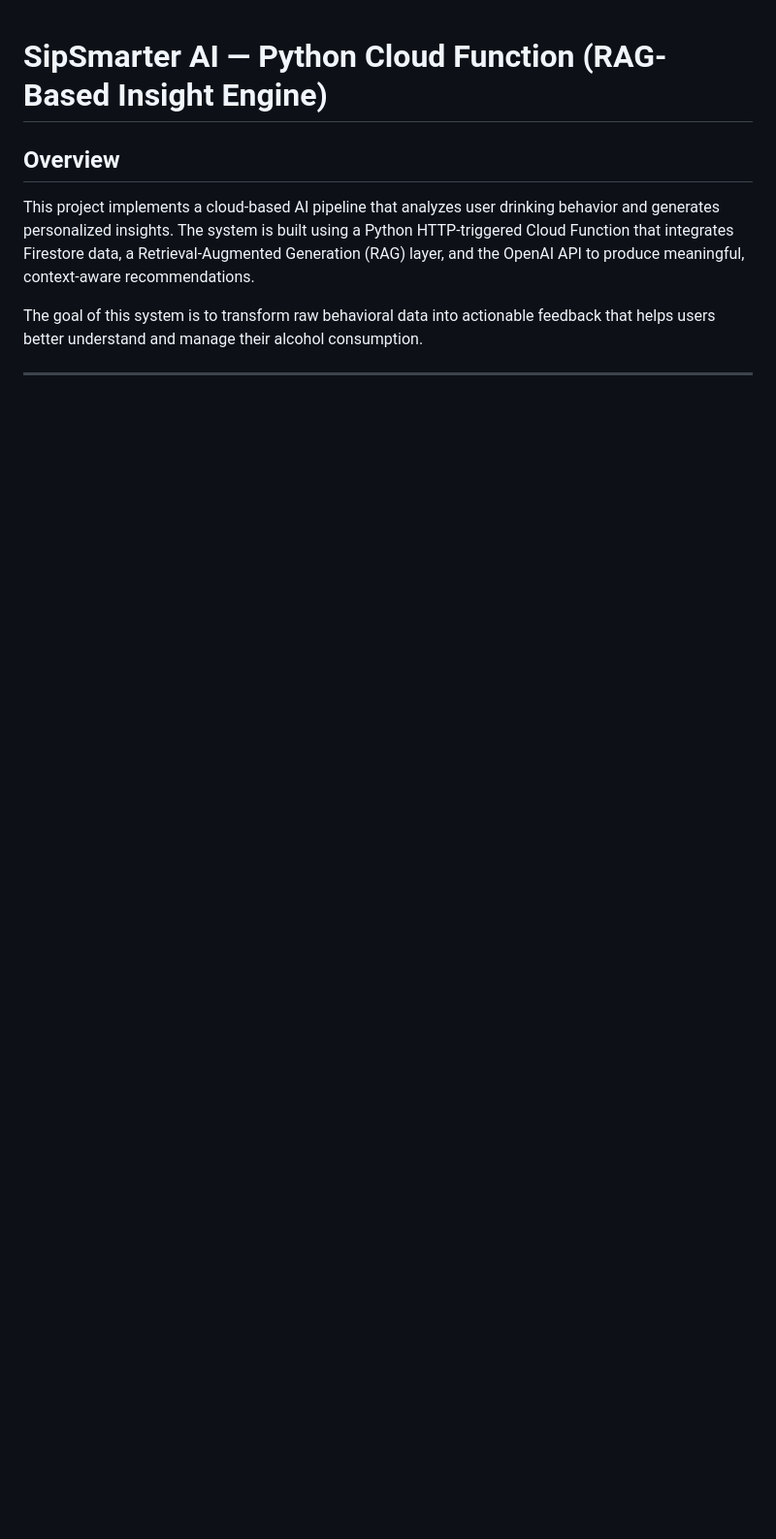
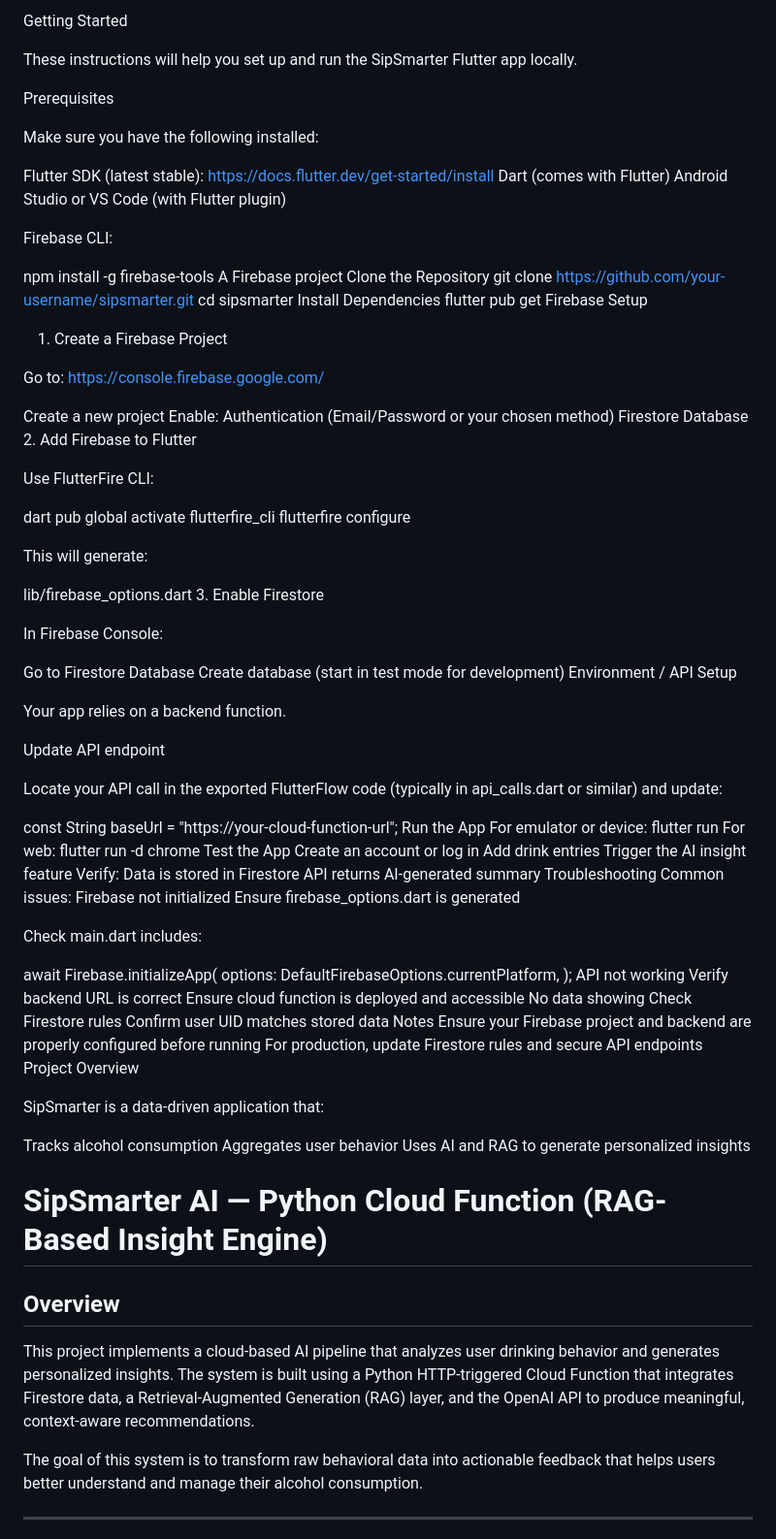
Before and after one commit to KyleJMard/EGR404-Project-AI-Sponsor-, a Markdown page: README.md, the part around the change. Shown at 97% size. Drawn GitHub-style; blank space fills up the shorter version.

Commit message:
Add README instructions for SipSmarter app setup
Added setup instructions for the SipSmarter Flutter app, including prerequisites, Firebase setup, API configuration, and troubleshooting tips.

```diff
--- a/README.md
+++ b/README.md
@@ -1,3 +1,98 @@
+Getting Started
+
+These instructions will help you set up and run the SipSmarter Flutter app locally.
+
+Prerequisites
+
+Make sure you have the following installed:
+
+Flutter SDK (latest stable): https://docs.flutter.dev/get-started/install
+Dart (comes with Flutter)
+Android Studio or VS Code (with Flutter plugin)
+
+Firebase CLI:
+
+npm install -g firebase-tools
+A Firebase project
+Clone the Repository
+git clone https://github.com/your-username/sipsmarter.git
+cd sipsmarter
+Install Dependencies
+flutter pub get
+Firebase Setup
+1. Create a Firebase Project
+
+Go to:
+https://console.firebase.google.com/
+
+Create a new project
+Enable:
+Authentication (Email/Password or your chosen method)
+Firestore Database
+2. Add Firebase to Flutter
+
+Use FlutterFire CLI:
+
+dart pub global activate flutterfire_cli
+flutterfire configure
+
+This will generate:
+
+lib/firebase_options.dart
+3. Enable Firestore
+
+In Firebase Console:
+
+Go to Firestore Database
+Create database (start in test mode for development)
+Environment / API Setup
+
+Your app relies on a backend function.
+
+Update API endpoint
+
+Locate your API call in the exported FlutterFlow code (typically in api_calls.dart or similar) and update:
+
+const String baseUrl = "https://your-cloud-function-url";
+Run the App
+For emulator or device:
+flutter run
+For web:
+flutter run -d chrome
+Test the App
+Create an account or log in
+Add drink entries
+Trigger the AI insight feature
+Verify:
+Data is stored in Firestore
+API returns AI-generated summary
+Troubleshooting
+Common issues:
+Firebase not initialized
+Ensure firebase_options.dart is generated
+
+Check main.dart includes:
+
+await Firebase.initializeApp(
+  options: DefaultFirebaseOptions.currentPlatform,
+);
+API not working
+Verify backend URL is correct
+Ensure cloud function is deployed and accessible
+No data showing
+Check Firestore rules
+Confirm user UID matches stored data
+Notes
+Ensure your Firebase project and backend are properly configured before running
+For production, update Firestore rules and secure API endpoints
+Project Overview
+
+SipSmarter is a data-driven application that:
+
+Tracks alcohol consumption
+Aggregates user behavior
+Uses AI and RAG to generate personalized insights
+
 # SipSmarter AI — Python Cloud Function (RAG-Based Insight Engine)
 
 ## Overview
```
